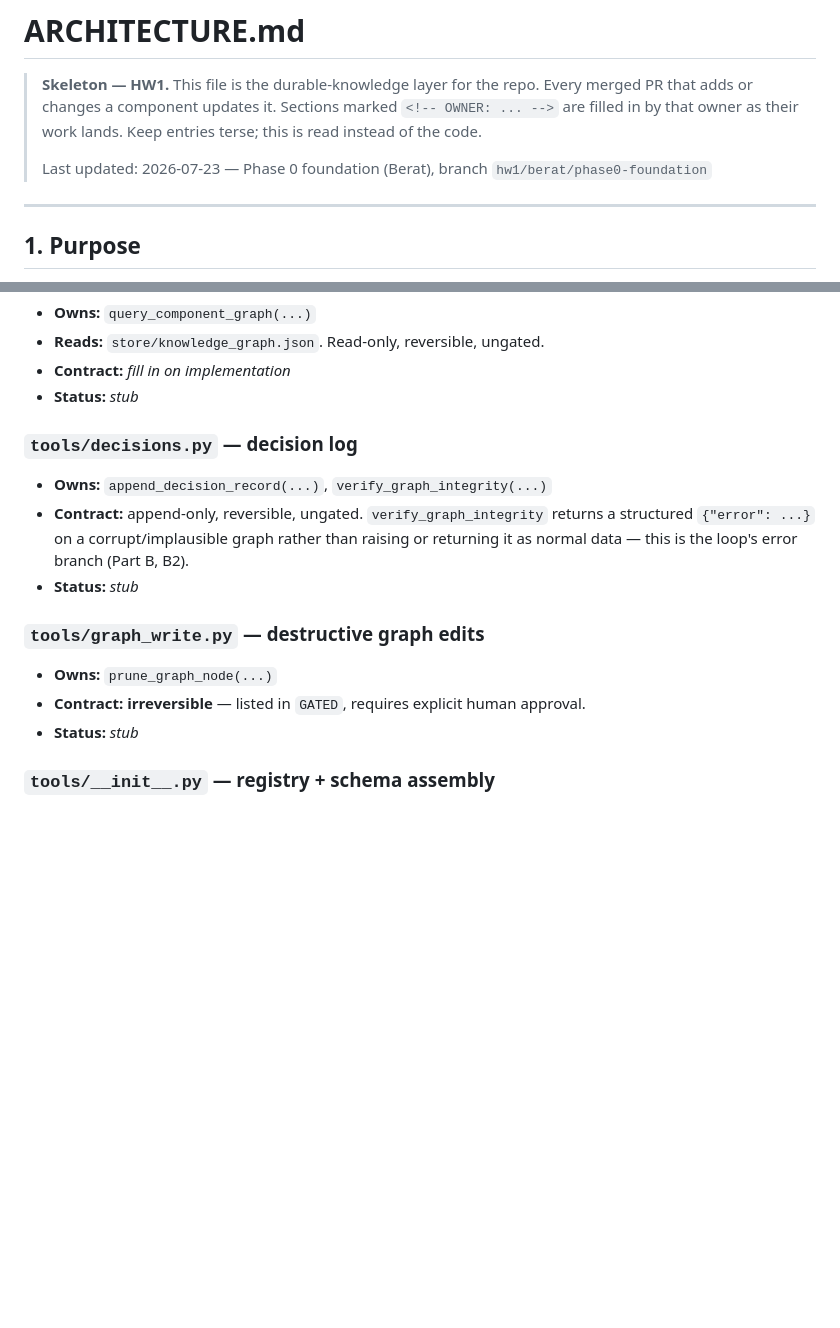
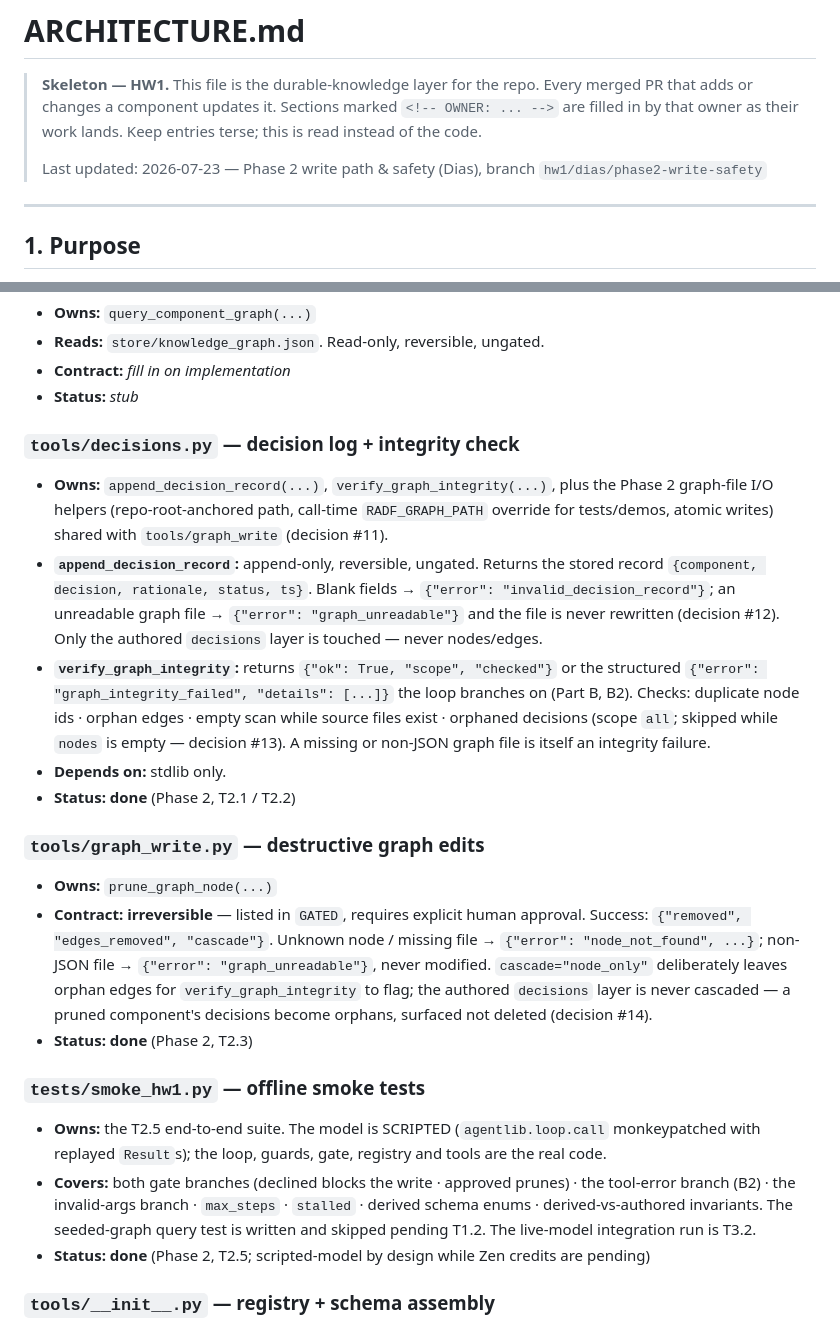
Before and after one commit to furkanbk/Responsible-Agentic-Development, a Markdown page: docs/ARCHITECTURE.md, 2 parts joined by grey strips. Rendered like a GitHub page; blank space fills up the shorter version.

Commit message:
hw1(dias): T2.7 ARCHITECTURE - Phase 2 entries + decisions #11-#14
Component entries for tools/decisions.py, tools/graph_write.py and
tests/smoke_hw1.py; decision records for graph I/O (#11), the
corrupt-file policy (#12), the orphan-decision rule (#13), and the
cascade open question from TODO - closed (#14).

```diff
--- a/docs/ARCHITECTURE.md
+++ b/docs/ARCHITECTURE.md
@@ -5,7 +5,7 @@
 > filled in by that owner as their work lands. Keep entries terse; this is read instead of
 > the code.
 >
-> Last updated: 2026-07-23 — Phase 0 foundation (Berat), branch `hw1/berat/phase0-foundation`
+> Last updated: 2026-07-23 — Phase 2 write path & safety (Dias), branch `hw1/dias/phase2-write-safety`
 
 ---
 
@@ -108,19 +108,45 @@ store/knowledge_graph.json   (nodes · edges · decisions)
 - **Contract:** _fill in on implementation_
 - **Status:** _stub_
 
-### `tools/decisions.py` — decision log
+### `tools/decisions.py` — decision log + integrity check
 <!-- OWNER: Dias -->
-- **Owns:** `append_decision_record(...)`, `verify_graph_integrity(...)`
-- **Contract:** append-only, reversible, ungated. `verify_graph_integrity` returns a
-  structured `{"error": ...}` on a corrupt/implausible graph rather than raising or
-  returning it as normal data — this is the loop's error branch (Part B, B2).
-- **Status:** _stub_
+- **Owns:** `append_decision_record(...)`, `verify_graph_integrity(...)`, plus the Phase 2
+  graph-file I/O helpers (repo-root-anchored path, call-time `RADF_GRAPH_PATH` override for
+  tests/demos, atomic writes) shared with `tools/graph_write` (decision #11).
+- **`append_decision_record`:** append-only, reversible, ungated. Returns the stored record
+  `{component, decision, rationale, status, ts}`. Blank fields →
+  `{"error": "invalid_decision_record"}`; an unreadable graph file →
+  `{"error": "graph_unreadable"}` and the file is never rewritten (decision #12). Only the
+  authored `decisions` layer is touched — never nodes/edges.
+- **`verify_graph_integrity`:** returns `{"ok": True, "scope", "checked"}` or the structured
+  `{"error": "graph_integrity_failed", "details": [...]}` the loop branches on (Part B, B2).
+  Checks: duplicate node ids · orphan edges · empty scan while source files exist ·
+  orphaned decisions (scope `all`; skipped while `nodes` is empty — decision #13).
+  A missing or non-JSON graph file is itself an integrity failure.
+- **Depends on:** stdlib only.
+- **Status:** **done** (Phase 2, T2.1 / T2.2)
 
 ### `tools/graph_write.py` — destructive graph edits
 <!-- OWNER: Dias -->
 - **Owns:** `prune_graph_node(...)`
 - **Contract:** **irreversible** — listed in `GATED`, requires explicit human approval.
-- **Status:** _stub_
+  Success: `{"removed", "edges_removed", "cascade"}`. Unknown node / missing file →
+  `{"error": "node_not_found", ...}`; non-JSON file → `{"error": "graph_unreadable"}`,
+  never modified. `cascade="node_only"` deliberately leaves orphan edges for
+  `verify_graph_integrity` to flag; the authored `decisions` layer is never cascaded —
+  a pruned component's decisions become orphans, surfaced not deleted (decision #14).
+- **Status:** **done** (Phase 2, T2.3)
+
+### `tests/smoke_hw1.py` — offline smoke tests
+<!-- OWNER: Dias -->
+- **Owns:** the T2.5 end-to-end suite. The model is SCRIPTED (`agentlib.loop.call`
+  monkeypatched with replayed `Result`s); the loop, guards, gate, registry and tools
+  are the real code.
+- **Covers:** both gate branches (declined blocks the write · approved prunes) · the
+  tool-error branch (B2) · the invalid-args branch · `max_steps` · `stalled` · derived
+  schema enums · derived-vs-authored invariants. The seeded-graph query test is written
+  and skipped pending T1.2. The live-model integration run is T3.2.
+- **Status:** **done** (Phase 2, T2.5; scripted-model by design while Zen credits are pending)
 
 ### `tools/__init__.py` — registry + schema assembly
 <!-- OWNER: Berat -->
```
Also changed, not shown: other parts of docs/ARCHITECTURE.md (+5 -1 lines).
